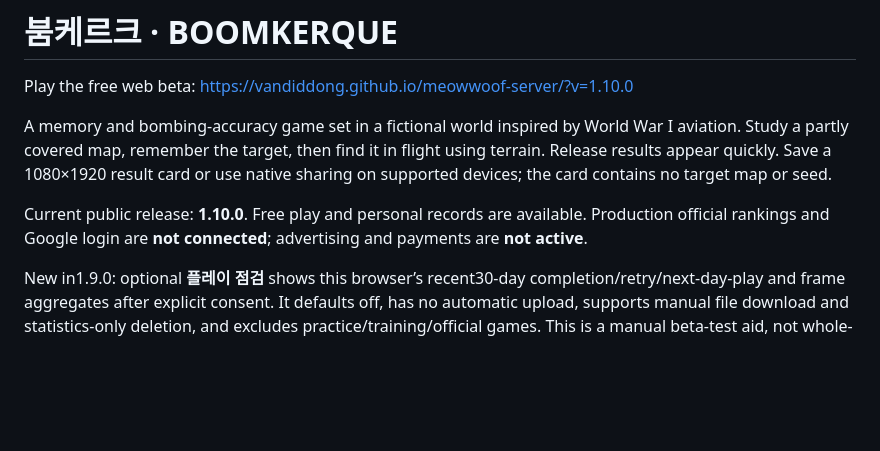
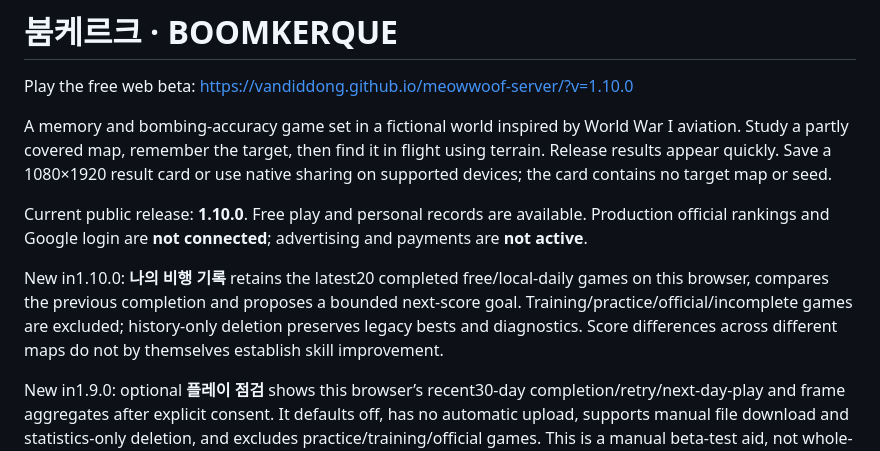
Before and after one commit to vandiddong/meowwoof-server, a Markdown page: README.md, the part around the change. GitHub-like rendering; blank space fills up the shorter version.

```diff
--- a/README.md
+++ b/README.md
@@ -5,6 +5,8 @@ Play the free web beta: https://vandiddong.github.io/meowwoof-server/?v=1.10.0
 A memory and bombing-accuracy game set in a fictional world inspired by World War I aviation. Study a partly covered map, remember the target, then find it in flight using terrain. Release results appear quickly. Save a 1080×1920 result card or use native sharing on supported devices; the card contains no target map or seed.
 
 Current public release: **1.10.0**. Free play and personal records are available. Production official rankings and Google login are **not connected**; advertising and payments are **not active**.
+
+New in1.10.0: **나의 비행 기록** retains the latest20 completed free/local-daily games on this browser, compares the previous completion and proposes a bounded next-score goal. Training/practice/official/incomplete games are excluded; history-only deletion preserves legacy bests and diagnostics. Score differences across different maps do not by themselves establish skill improvement.
 
 New in1.9.0: optional **플레이 점검** shows this browser’s recent30-day completion/retry/next-day-play and frame aggregates after explicit consent. It defaults off, has no automatic upload, supports manual file download and statistics-only deletion, and excludes practice/training/official games. This is a manual beta-test aid, not whole-population analytics.
 
```
Also changed, not shown: reports/release-v1.10.0.md (+2 -0 lines).
